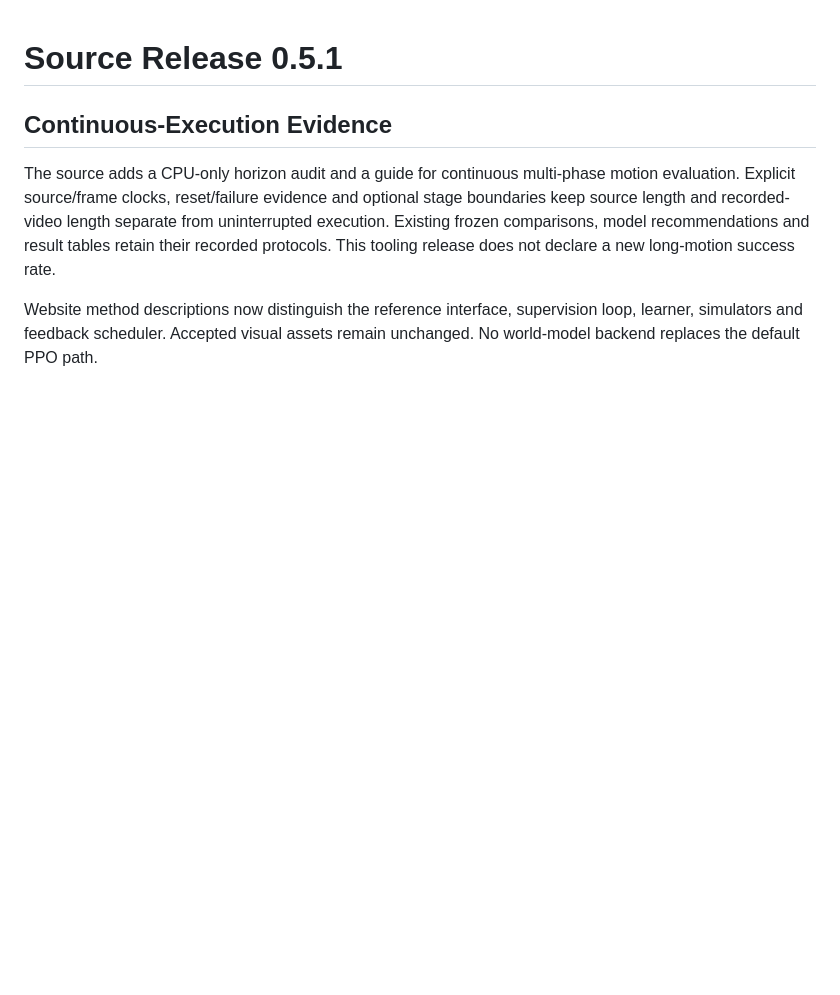
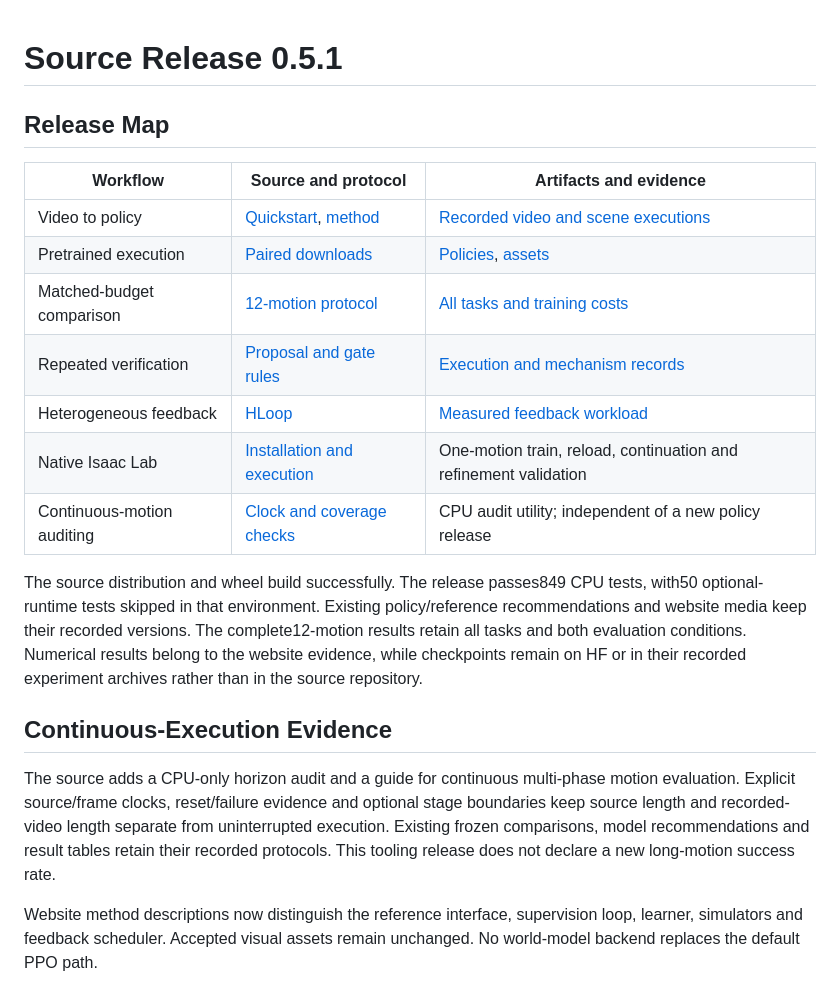
Before and after one commit to NEBULIS-Lab/MimicX, a Markdown page: docs/RELEASE.md, the part around the change. Drawn GitHub-style; blank space fills up the shorter version.

```diff
--- a/docs/RELEASE.md
+++ b/docs/RELEASE.md
@@ -1,4 +1,23 @@
 # Source Release 0.5.1
+
+## Release Map
+
+| Workflow | Source and protocol | Artifacts and evidence |
+| --- | --- | --- |
+| Video to policy | [Quickstart](QUICKSTART.md), [method](METHOD.md) | [Recorded video and scene executions](https://nebulis-lab.com/MimicX/#policies) |
+| Pretrained execution | [Paired downloads](DEMONSTRATIONS.md) | [Policies](https://huggingface.co/Shuaijun/MimicX-Policies), [assets](https://huggingface.co/datasets/Shuaijun/MimicX-Assets) |
+| Matched-budget comparison | [12-motion protocol](CONFIRMATION.md) | [All tasks and training costs](https://nebulis-lab.com/MimicX/#motion-study) |
+| Repeated verification | [Proposal and gate rules](METHOD.md) | [Execution and mechanism records](https://nebulis-lab.com/MimicX/#results) |
+| Heterogeneous feedback | [HLoop](HLOOP.md) | [Measured feedback workload](https://nebulis-lab.com/MimicX/#hloop) |
+| Native Isaac Lab | [Installation and execution](ISAAC.md) | One-motion train, reload, continuation and refinement validation |
+| Continuous-motion auditing | [Clock and coverage checks](LONG_MOTIONS.md) | CPU audit utility; independent of a new policy release |
+
+The source distribution and wheel build successfully. The release passes849 CPU
+tests, with50 optional-runtime tests skipped in that environment. Existing
+policy/reference recommendations and website media keep their recorded versions.
+The complete12-motion results retain all tasks and both evaluation conditions.
+Numerical results belong to the website evidence, while checkpoints remain on HF
+or in their recorded experiment archives rather than in the source repository.
 
 ## Continuous-Execution Evidence
 
```
Also changed, not shown: README.md (+10 -5 lines), docs/WEBSITE.md (+2 -2 lines).
